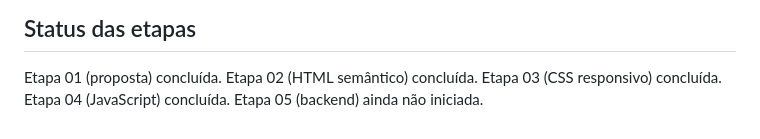
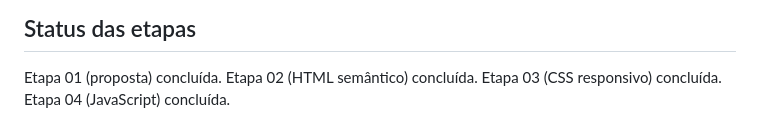
Before and after one commit to SavioReis/AntiGolpe, a Markdown page: README.md, the part around the change. Drawn GitHub-style.

Commit message:
Atualizar o README.md

```diff
--- a/README.md
+++ b/README.md
@@ -124,4 +124,3 @@ Etapa 01 (proposta) concluída.
 Etapa 02 (HTML semântico) concluída.
 Etapa 03 (CSS responsivo) concluída.
 Etapa 04 (JavaScript) concluída.
-Etapa 05 (backend) ainda não iniciada.
```
